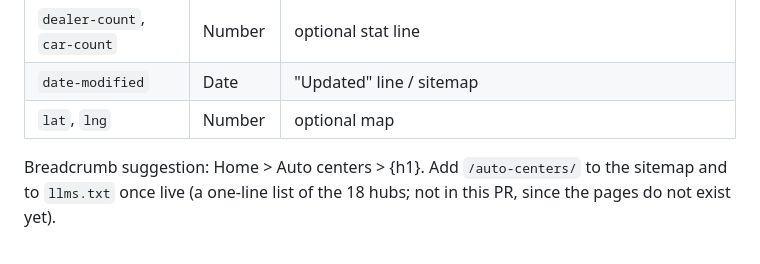
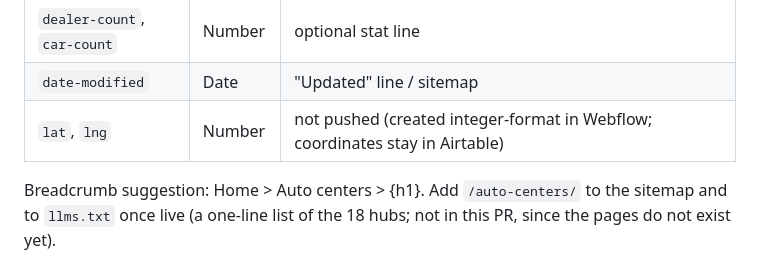
Before and after one commit to ShopBestest/bestest-web, a Markdown page: docs/auto-centers.md, the part around the change. Drawn GitHub-style.

Commit message:
nearby-row: docs note lat/lng are not pushed
Co-Authored-By: Claude Opus 5.5 <noreply@anthropic.com>

```diff
--- a/docs/auto-centers.md
+++ b/docs/auto-centers.md
@@ -72,7 +72,7 @@ table of the same name (`AUTO_CENTERS_WF_CID` + `AUTO_CENTERS_AT_TABLE`). Fields
 | `json-ld` | Plain text | page settings head custom code: `{{json-ld}}` (it is already a full `<script type="application/ld+json">` block, under 9,500 chars) |
 | `dealer-count`, `car-count` | Number | optional stat line |
 | `date-modified` | Date | "Updated" line / sitemap |
-| `lat`, `lng` | Number | optional map |
+| `lat`, `lng` | Number | not pushed (created integer-format in Webflow; coordinates stay in Airtable) |
 
 Breadcrumb suggestion: Home > Auto centers > {h1}. Add `/auto-centers/` to the sitemap and to `llms.txt` once live
 (a one-line list of the 18 hubs; not in this PR, since the pages do not exist yet).
```
